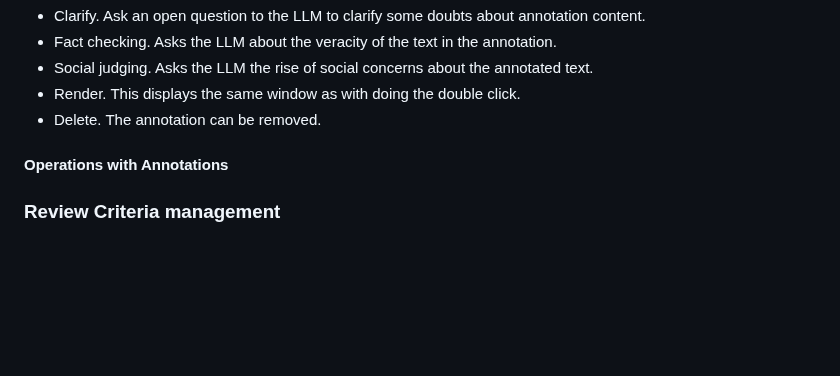
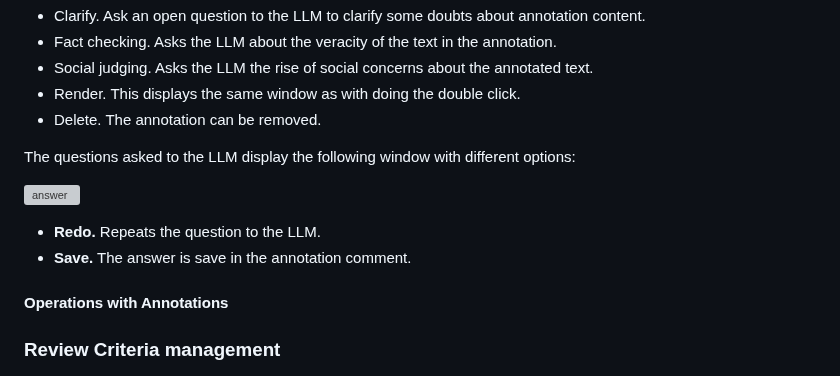
Before and after one commit to onekin/AnnotateGPT, a Markdown page: README.md, the part around the change. GitHub-like rendering; blank space fills up the shorter version; grey boxes are pictures that could not be loaded.

```diff
--- a/README.md
+++ b/README.md
@@ -96,6 +96,13 @@ These are the different operations that can be performed with the annotations:
 - Social judging. Asks the LLM the rise of social concerns about the annotated text.
 - Render. This displays the same window as with doing the double click.
 - Delete. The annotation can be removed.
+
+The questions asked to the LLM display the following window with different options:
+
+![answer](https://github.com/onekin/AnnotateGPT/assets/31988855/e6c17a92-23b0-4945-b4fe-6a3e0eaa90ae)
+
+- **Redo.** Repeats the question to the LLM.
+- **Save.** The answer is save in the annotation comment.
 
 #### Operations with Annotations
 
```
